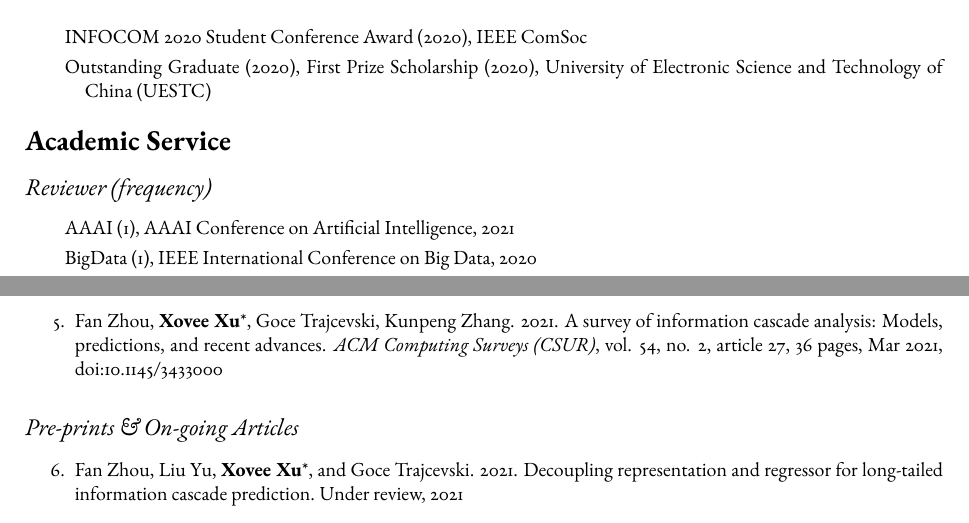
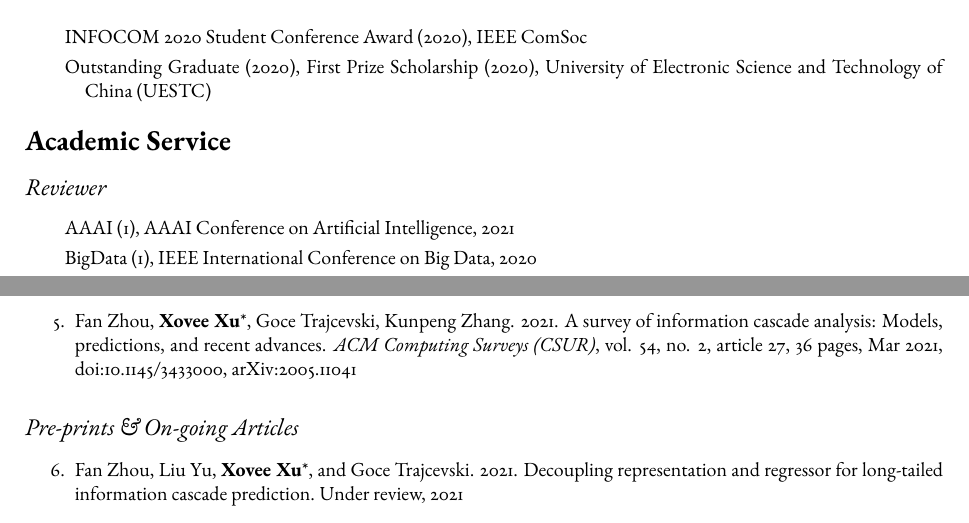
Before and after one commit to shmizhang/xovee.github.io, a LaTeX CV (archive/cv-build/cv.tex): two parts of pages 1 and 2 of 3, joined at a grey line, cut so that both start at the same text. Compiled offline with pdfLaTeX; a missing font is replaced by an installed copy or a similar font.

Commit message:
update cv

```diff
--- a/archive/cv-build/cv.tex
+++ b/archive/cv-build/cv.tex
@@ -82,9 +82,10 @@ INFOCOM 2020 Student Conference Award (2020), IEEE ComSoc
 
 % \subsection*{\textit{Editorial Board}}
 
-\subsection*{\textnormal{\textit{Reviewer (frequency)}}}
+\subsection*{\textnormal{\textit{Reviewer}}}
 \vspace{-4pt}
 \indent
+
 
 AAAI (1), AAAI Conference on Artificial Intelligence, 2021
 
@@ -147,7 +148,7 @@ DBLP: \url{https://dblp.org/pid/261/9309.html}
 \subsection*{\textnormal{\textit{Refereed Journal Articles}}}
 
 \begin{enumerate}[resume]
-    \item Fan Zhou, \textbf{Xovee Xu}*, Goce Trajcevski, Kunpeng Zhang. 2021. A survey of information cascade analysis: Models, predictions, and recent advances. \textit{ACM Computing Surveys (CSUR)}, vol. 54, no. 2, article 27, 36 pages, Mar 2021, doi:\href{https://xovee.cn/html/paper-redirects/csur2021.html}{10.1145/3433000}
+    \item Fan Zhou, \textbf{Xovee Xu}*, Goce Trajcevski, Kunpeng Zhang. 2021. A survey of information cascade analysis: Models, predictions, and recent advances. \textit{ACM Computing Surveys (CSUR)}, vol. 54, no. 2, article 27, 36 pages, Mar 2021, doi:\href{https://xovee.cn/html/paper-redirects/csur2021.html}{10.1145/3433000}, \href{https://arxiv.org/abs/2005.11041}{arXiv:2005.11041}
 \end{enumerate}
 
 \subsection*{\textnormal{\textit{Pre-prints \& On-going Articles}}}
```
Also changed, not shown: archive/cv-build/cv.pdf.
